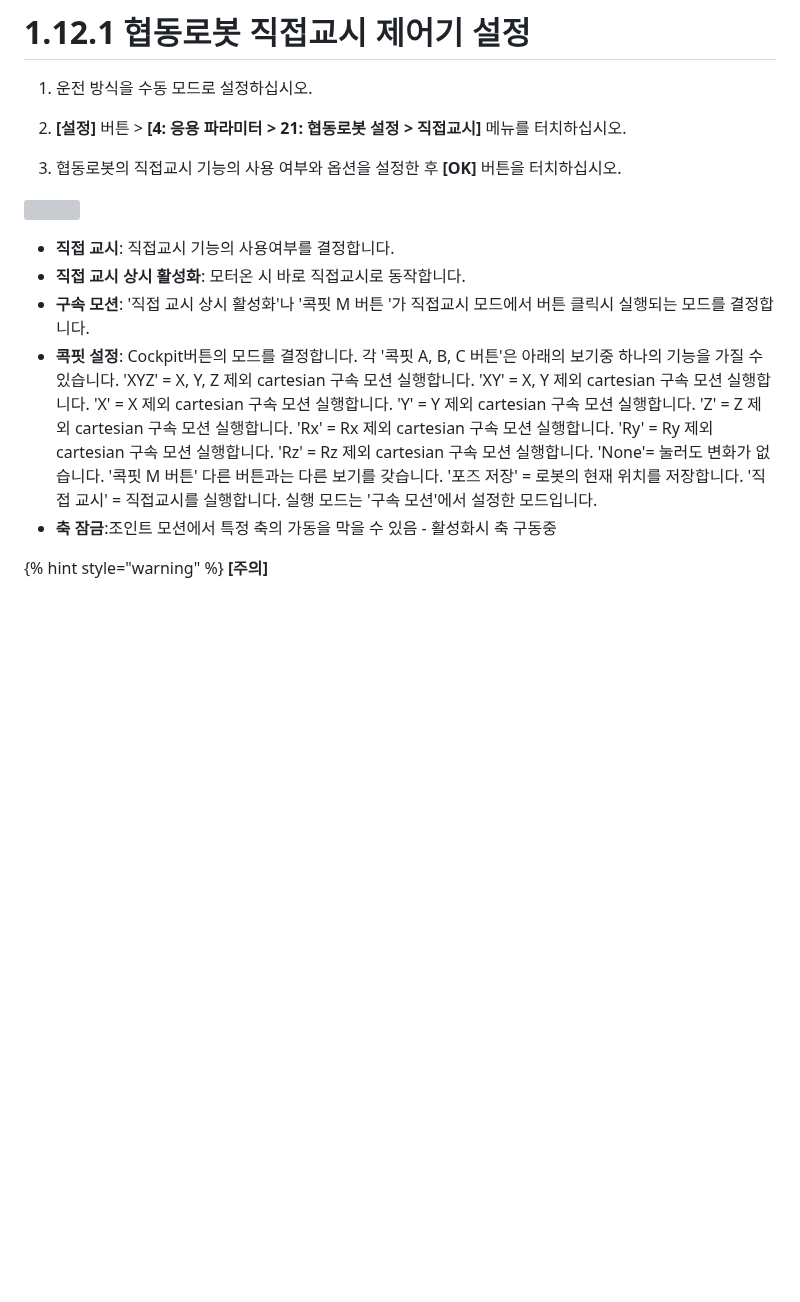
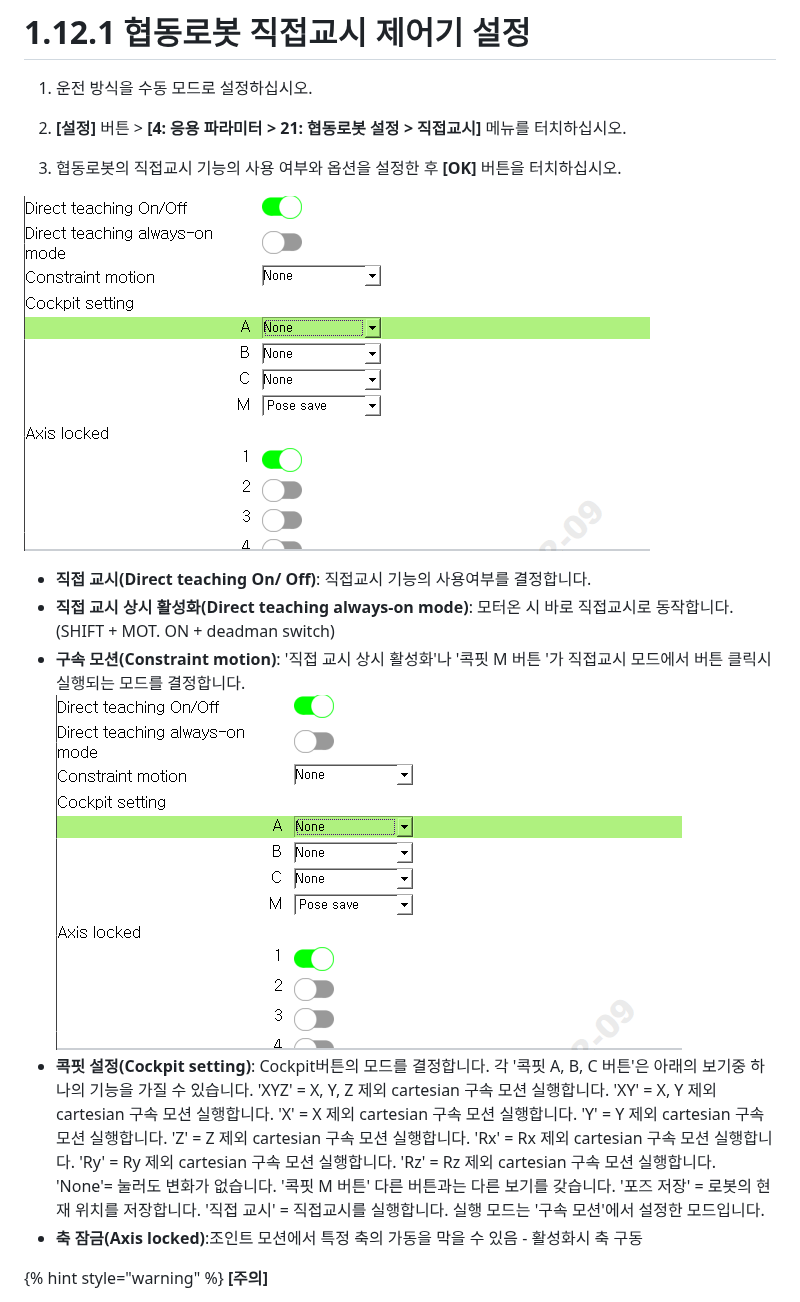
Before and after one commit to hyundai-robotics/doc-cobot-operation, a Markdown page: 1-cobot-safety-function/1-12-cobot-direct-teaching-mode/1-cobot-direct-teaching-setup.md, the part around the change. Drawn GitHub-style; pictures changed too: _assets/image57.png (added); blank space fills up the shorter version; grey boxes are pictures that could not be loaded.

Commit message:
직접교시 2차 작성안 (버튼 위치 시각자료 추가)

```diff
--- a/1-cobot-safety-function/1-12-cobot-direct-teaching-mode/1-cobot-direct-teaching-setup.md
+++ b/1-cobot-safety-function/1-12-cobot-direct-teaching-mode/1-cobot-direct-teaching-setup.md
@@ -8,12 +8,13 @@
 
 3. 협동로봇의 직접교시 기능의 사용 여부와 옵션을 설정한 후 **\[OK]** 버튼을 터치하십시오.
 
-![](../../_assets/image56.png)
+![](../../_assets/image57.png)
 
-* **직접 교시**: 직접교시 기능의 사용여부를 결정합니다.
-* **직접 교시 상시 활성화**: 모터온 시 바로 직접교시로 동작합니다.
-* **구속 모션**: '직접 교시 상시 활성화'나 '콕핏 M 버튼 '가 직접교시 모드에서 버튼 클릭시 실행되는 모드를 결정합니다.
-* **콕핏 설정**: Cockpit버튼의 모드를 결정합니다. 각 '콕핏 A, B, C 버튼'은 아래의 보기중 하나의 기능을 가질 수 있습니다.
+* **직접 교시(Direct teaching On/ Off)**: 직접교시 기능의 사용여부를 결정합니다.
+* **직접 교시 상시 활성화(Direct teaching always-on mode)**: 모터온 시 바로 직접교시로 동작합니다.(SHIFT + MOT. ON + deadman switch)
+* **구속 모션(Constraint motion)**: '직접 교시 상시 활성화'나 '콕핏 M 버튼 '가 직접교시 모드에서 버튼 클릭시 실행되는 모드를 결정합니다.
+![](../../_assets/image57.png)
+* **콕핏 설정(Cockpit setting)**: Cockpit버튼의 모드를 결정합니다. 각 '콕핏 A, B, C 버튼'은 아래의 보기중 하나의 기능을 가질 수 있습니다.
 'XYZ' = X, Y, Z 제외 cartesian 구속 모션 실행합니다.
 'XY'  = X, Y 제외 cartesian 구속 모션 실행합니다.
 'X'   = X 제외 cartesian 구속 모션 실행합니다.
@@ -26,7 +27,7 @@
 '콕핏 M 버튼' 다른 버튼과는 다른 보기를 갖습니다.
 '포즈 저장' = 로봇의 현재 위치를 저장합니다.
 '직접 교시' = 직접교시를 실행합니다. 실행 모드는 '구속 모션'에서 설정한 모드입니다.
-* **축 잠금**:조인트 모션에서 특정 축의 가동을 막을 수 있음 - 활성화시 축 구동중
+* **축 잠금(Axis locked)**:조인트 모션에서 특정 축의 가동을 막을 수 있음 - 활성화시 축 구동
 
 {% hint style="warning" %}
 **\[주의]**
```
Also changed, not shown: _assets/image59.png (added), _assets/image60.png (added).
